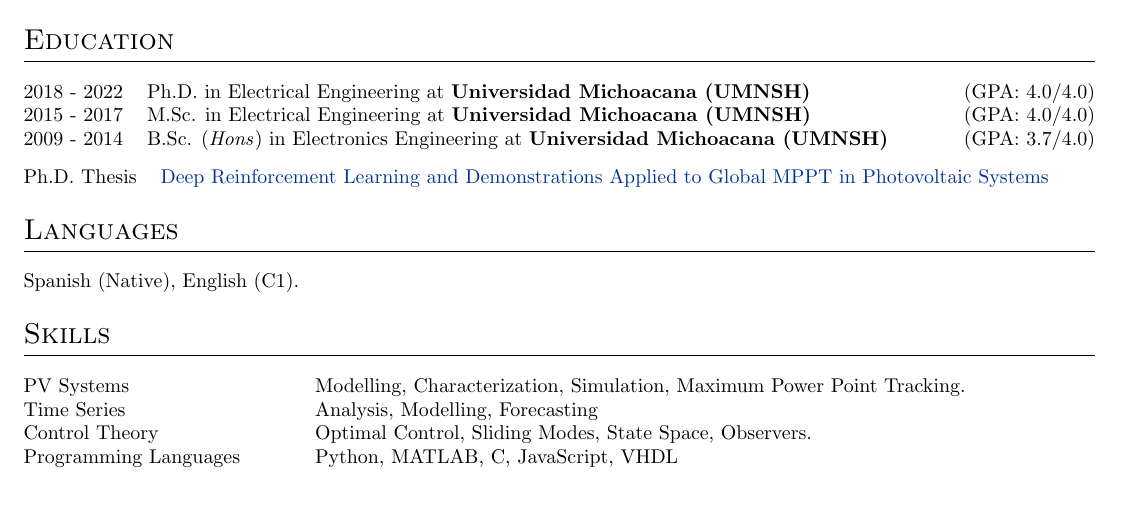
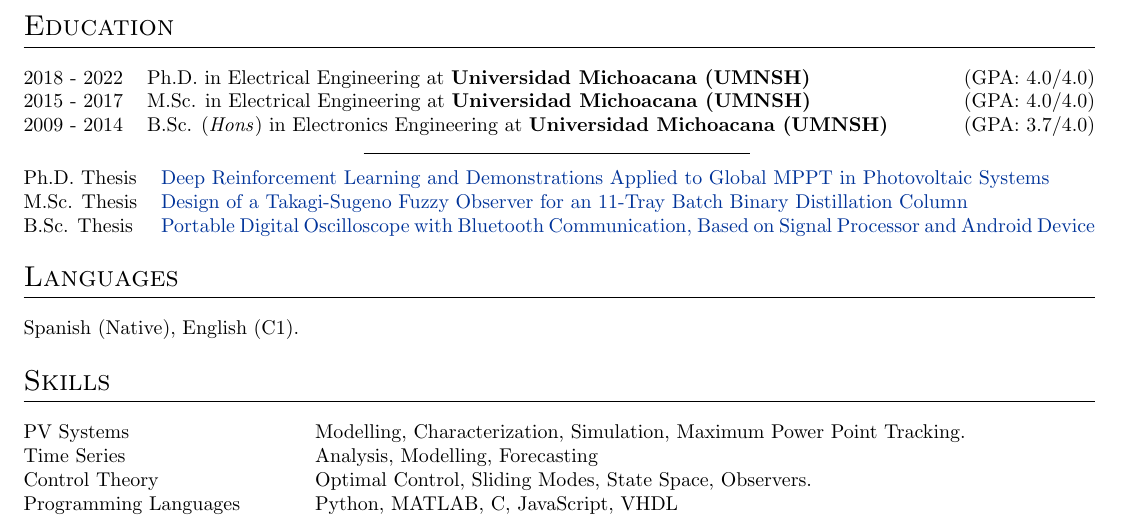
Before and after one commit to balcortex/resume, a LaTeX CV (baldwin_cortes_resume_pv_research.tex): part of page 1 of 2, cut so that both start at the same text, the shorter picture padded with empty space. Compiled offline with pdfLaTeX.

Commit message:
fix: add info in resume_pv_research (bs and ms thesis)

```diff
--- a/baldwin_cortes_resume_pv_research.tex
+++ b/baldwin_cortes_resume_pv_research.tex
@@ -199,10 +199,15 @@
 2009 - 2014 & B.Sc. (\textit{Hons}) in Electronics Engineering at \textbf{Universidad Michoacana (UMNSH)} \hfill (GPA: 3.7/4.0) \\
 \end{tabularx}
 
+\begin{tiny}
+    \hspace{6cm}\hrulefill\hspace{6cm}
+\end{tiny}
+
+
 \begin{tabularx}{\linewidth}{@{}l X@{}}
 Ph.D. Thesis & \href{https://balcortex.github.io/assets/thesis/thesis_phd.pdf}{Deep Reinforcement Learning and Demonstrations Applied to Global MPPT in Photovoltaic Systems} \hfill \\
-% M.Sc. Thesis & Design of a Takagi-Sugeno Fuzzy Observer for an 11-Tray Batch Binary Distillation Column \hfill \\
-% B.Sc. Thesis & Portable Digital Oscilloscope with Bluetooth Communication, Based on Signal Processor and Android Device \hfill \\
+M.Sc. Thesis & \href{https://balcortex.github.io/assets/thesis/thesis_masters.pdf}{Design of a Takagi-Sugeno Fuzzy Observer for an 11-Tray Batch Binary Distillation Column} \hfill \\
+B.Sc. Thesis & \href{https://balcortex.github.io/assets/thesis/thesis_bachelors.pdf}{Portable Digital Oscilloscope with Bluetooth Communication, Based on Signal Processor and Android Device} \hfill \\
 \end{tabularx}
 
 
```
